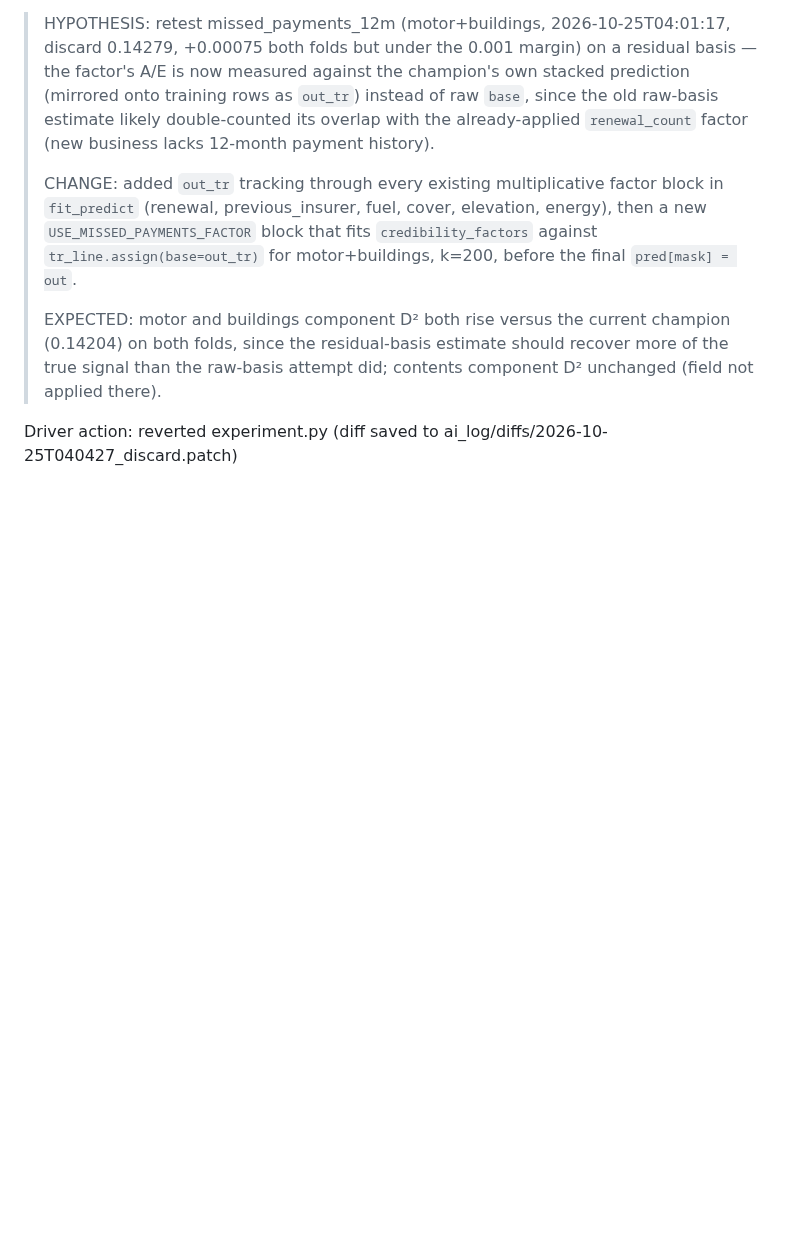
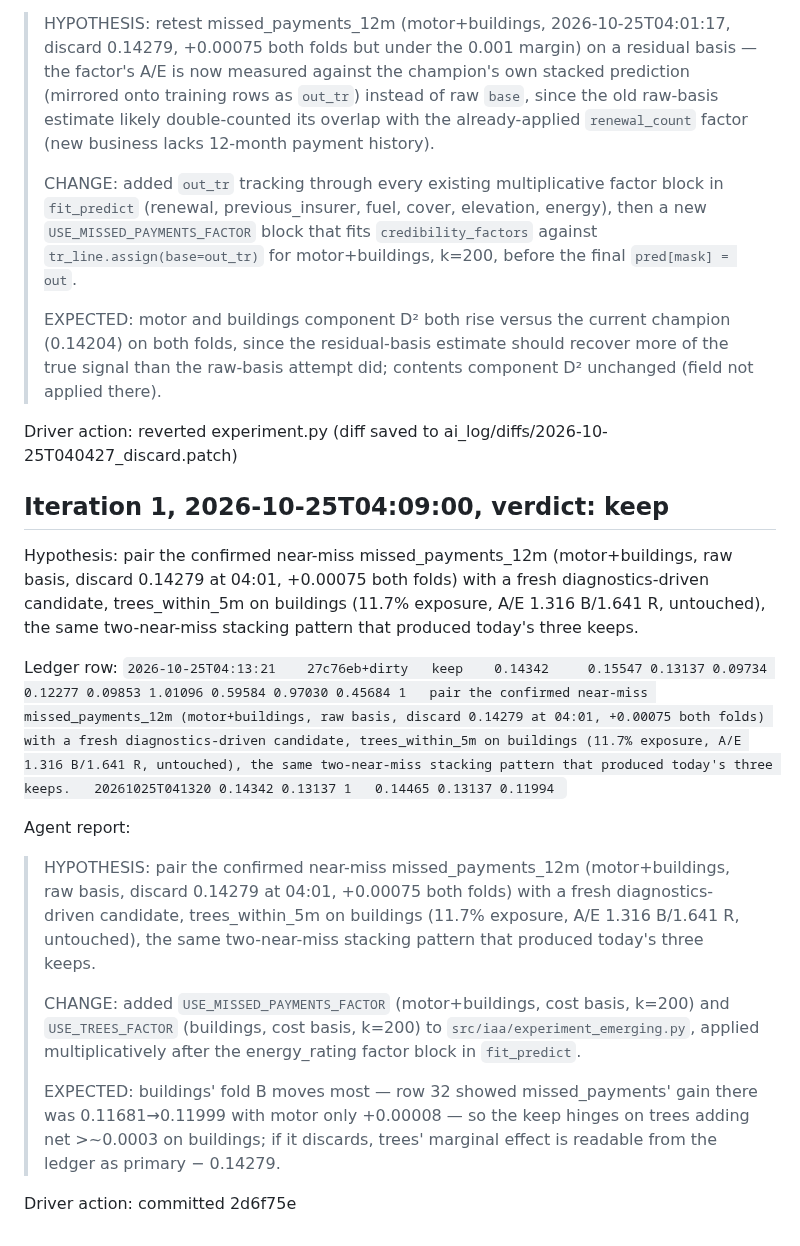
Before and after one commit to farmcoding/iaa-hackathon-2026, a Markdown page: ai_log/loop_2026-10-25.md, the part around the change. Rendered like a GitHub page; blank space fills up the shorter version.

Commit message:
loop log: iteration 1 keep

```diff
--- a/ai_log/loop_2026-10-25.md
+++ b/ai_log/loop_2026-10-25.md
@@ -535,3 +535,20 @@ Agent report:
 > EXPECTED: motor and buildings component D² both rise versus the current champion (0.14204) on both folds, since the residual-basis estimate should recover more of the true signal than the raw-basis attempt did; contents component D² unchanged (field not applied there).
 
 Driver action: reverted experiment.py (diff saved to ai_log/diffs/2026-10-25T040427_discard.patch)
+
+## Iteration 1, 2026-10-25T04:09:00, verdict: keep
+
+Hypothesis: pair the confirmed near-miss missed_payments_12m (motor+buildings, raw basis, discard 0.14279 at 04:01, +0.00075 both folds) with a fresh diagnostics-driven candidate, trees_within_5m on buildings (11.7% exposure, A/E 1.316 B/1.641 R, untouched), the same two-near-miss stacking pattern that produced today's three keeps.
+
+Ledger row: `2026-10-25T04:13:21	27c76eb+dirty	keep	0.14342		0.15547	0.13137	0.09734	0.12277	0.09853	1.01096	0.59584	0.97030	0.45684	1	pair the confirmed near-miss missed_payments_12m (motor+buildings, raw basis, discard 0.14279 at 04:01, +0.00075 both folds) with a fresh diagnostics-driven candidate, trees_within_5m on buildings (11.7% exposure, A/E 1.316 B/1.641 R, untouched), the same two-near-miss stacking pattern that produced today's three keeps.	20261025T041320	0.14342	0.13137	1	0.14465	0.13137	0.11994
+`
+
+Agent report:
+
+> HYPOTHESIS: pair the confirmed near-miss missed_payments_12m (motor+buildings, raw basis, discard 0.14279 at 04:01, +0.00075 both folds) with a fresh diagnostics-driven candidate, trees_within_5m on buildings (11.7% exposure, A/E 1.316 B/1.641 R, untouched), the same two-near-miss stacking pattern that produced today's three keeps.
+>
+> CHANGE: added `USE_MISSED_PAYMENTS_FACTOR` (motor+buildings, cost basis, k=200) and `USE_TREES_FACTOR` (buildings, cost basis, k=200) to `src/iaa/experiment_emerging.py`, applied multiplicatively after the energy_rating factor block in `fit_predict`.
+>
+> EXPECTED: buildings' fold B moves most — row 32 showed missed_payments' gain there was 0.11681→0.11999 with motor only +0.00008 — so the keep hinges on trees adding net >~0.0003 on buildings; if it discards, trees' marginal effect is readable from the ledger as primary − 0.14279.
+
+Driver action: committed 2d6f75e
```
